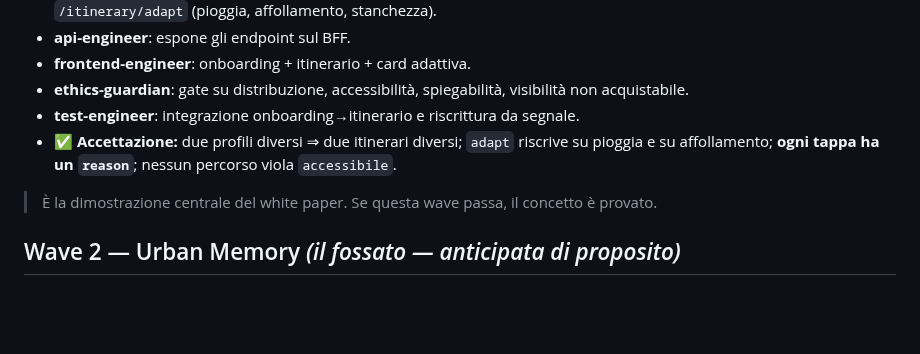
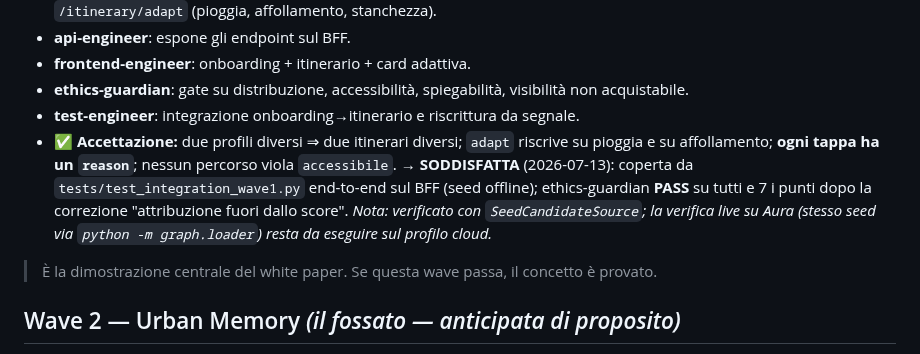
Before and after one commit to ssurli/lucca-soul-engine, a Markdown page: docs/BUILD_PLAN.md, the part around the change. GitHub-like rendering; blank space fills up the shorter version.

Commit message:
Wave 1: criteri di accettazione soddisfatti nel BUILD_PLAN
Co-Authored-By: Claude Fable 5 <noreply@anthropic.com>
Claude-Session: https://claude.ai/code/session_01MmRpkaRZAPCX9cfxN3VHVk

```diff
--- a/docs/BUILD_PLAN.md
+++ b/docs/BUILD_PLAN.md
@@ -26,6 +26,10 @@ Ogni wave: obiettivo → agenti → criteri di accettazione. L'orchestratore ese
 - **test-engineer**: integrazione onboarding→itinerario e riscrittura da segnale.
 - ✅ **Accettazione:** due profili diversi ⇒ due itinerari diversi; `adapt` riscrive su pioggia e su
   affollamento; **ogni tappa ha un `reason`**; nessun percorso viola `accessibile`.
+  **→ SODDISFATTA** (2026-07-13): coperta da `tests/test_integration_wave1.py` end-to-end sul BFF
+  (seed offline); ethics-guardian **PASS** su tutti e 7 i punti dopo la correzione
+  "attribuzione fuori dallo score". *Nota: verificato con `SeedCandidateSource`; la verifica
+  live su Aura (stesso seed via `python -m graph.loader`) resta da eseguire sul profilo cloud.*
 
 > È la dimostrazione centrale del white paper. Se questa wave passa, il concetto è provato.
 
```
